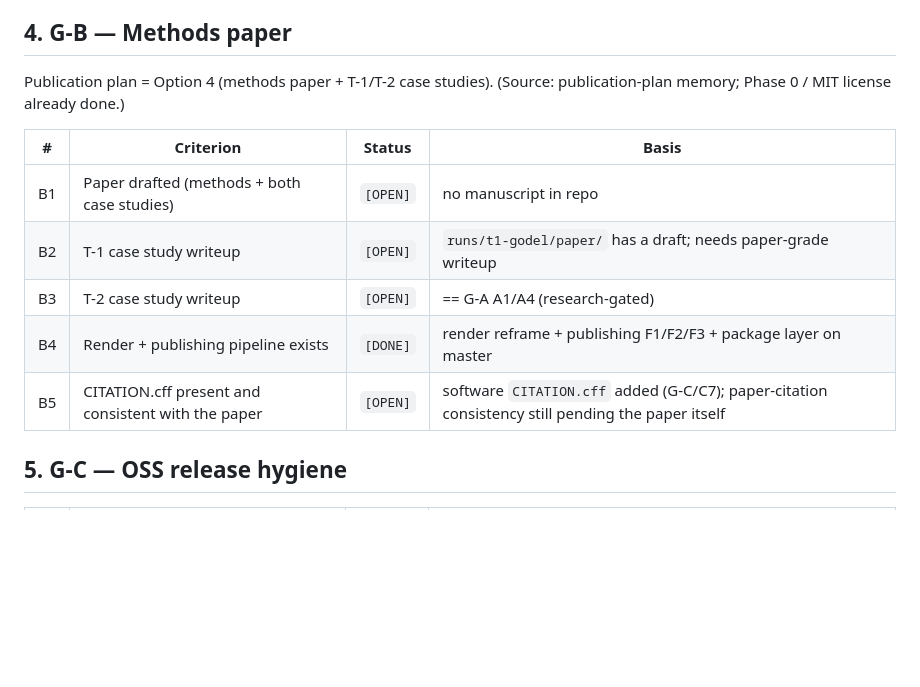
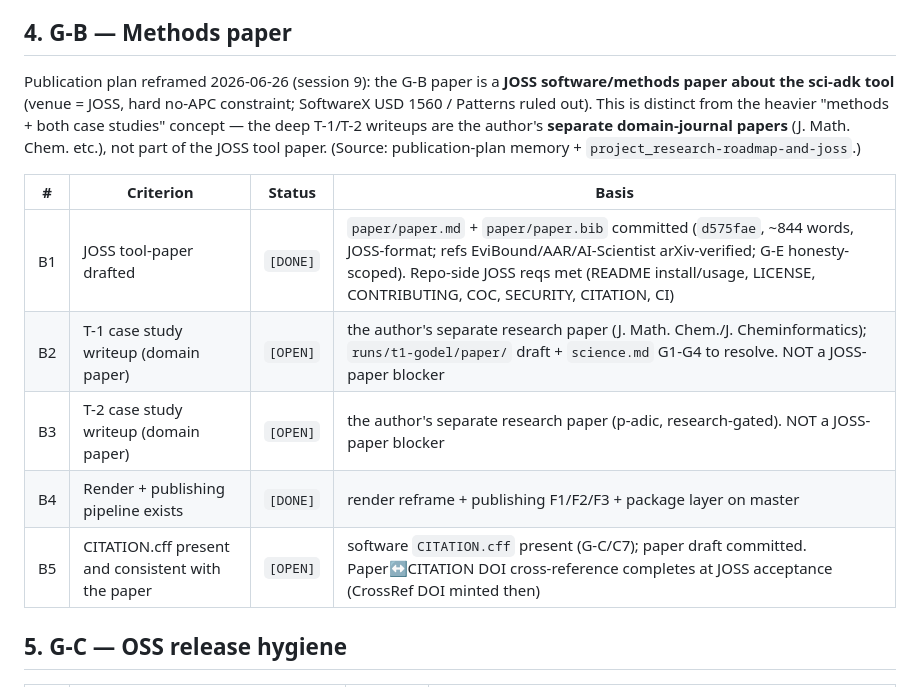
Before and after one commit to ccy5123/sci-adk, a Markdown page: design/release-readiness.md, the part around the change. Rendered like a GitHub page; blank space fills up the shorter version.

Commit message:
docs(release): G-B B1 DONE -- JOSS tool-paper drafted; reframe G-B scope
JOSS software/methods paper drafted + committed (d575fae). Reframe G-B: the JOSS
paper is about the sci-adk tool; the deep T-1/T-2 case studies are the authors
separate domain-journal papers, not JOSS-paper blockers. B1 [OPEN]->[DONE];
B2/B3 clarified as separate domain papers; B5 completes at JOSS acceptance.

🗿 MoAI <email@mo.ai.kr>

```diff
--- a/design/release-readiness.md
+++ b/design/release-readiness.md
@@ -60,16 +60,20 @@ discharge the G-A keystone.
 
 ## 4. G-B — Methods paper
 
-Publication plan = Option 4 (methods paper + T-1/T-2 case studies). (Source:
-publication-plan memory; Phase 0 / MIT license already done.)
+Publication plan reframed 2026-06-26 (session 9): the G-B paper is a **JOSS
+software/methods paper about the sci-adk tool** (venue = JOSS, hard no-APC
+constraint; SoftwareX USD 1560 / Patterns ruled out). This is distinct from the
+heavier "methods + both case studies" concept — the deep T-1/T-2 writeups are the
+author's **separate domain-journal papers** (J. Math. Chem. etc.), not part of the
+JOSS tool paper. (Source: publication-plan memory + `project_research-roadmap-and-joss`.)
 
 | # | Criterion | Status | Basis |
 |---|-----------|--------|-------|
-| B1 | Paper drafted (methods + both case studies) | `[OPEN]` | no manuscript in repo |
-| B2 | T-1 case study writeup | `[OPEN]` | `runs/t1-godel/paper/` has a draft; needs paper-grade writeup |
-| B3 | T-2 case study writeup | `[OPEN]` | == G-A A1/A4 (research-gated) |
+| B1 | JOSS tool-paper drafted | `[DONE]` | `paper/paper.md` + `paper/paper.bib` committed (`d575fae`, ~844 words, JOSS-format; refs EviBound/AAR/AI-Scientist arXiv-verified; G-E honesty-scoped). Repo-side JOSS reqs met (README install/usage, LICENSE, CONTRIBUTING, COC, SECURITY, CITATION, CI) |
+| B2 | T-1 case study writeup (domain paper) | `[OPEN]` | the author's separate research paper (J. Math. Chem./J. Cheminformatics); `runs/t1-godel/paper/` draft + `science.md` G1-G4 to resolve. NOT a JOSS-paper blocker |
+| B3 | T-2 case study writeup (domain paper) | `[OPEN]` | the author's separate research paper (p-adic, research-gated). NOT a JOSS-paper blocker |
 | B4 | Render + publishing pipeline exists | `[DONE]` | render reframe + publishing F1/F2/F3 + package layer on master |
-| B5 | CITATION.cff present and consistent with the paper | `[OPEN]` | software `CITATION.cff` added (G-C/C7); paper-citation consistency still pending the paper itself |
+| B5 | CITATION.cff present and consistent with the paper | `[OPEN]` | software `CITATION.cff` present (G-C/C7); paper draft committed. Paper↔CITATION DOI cross-reference completes at JOSS acceptance (CrossRef DOI minted then) |
 
 ## 5. G-C — OSS release hygiene
 
```
